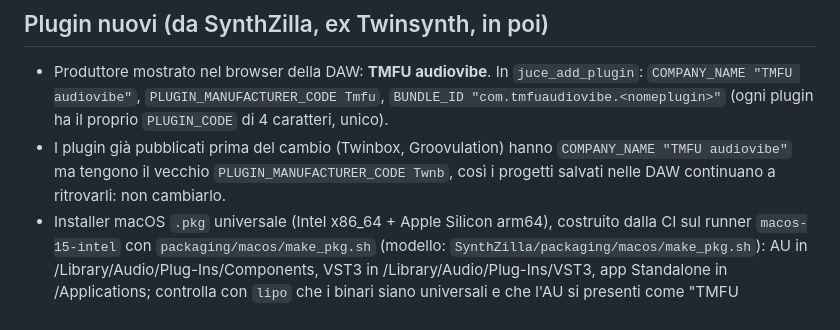
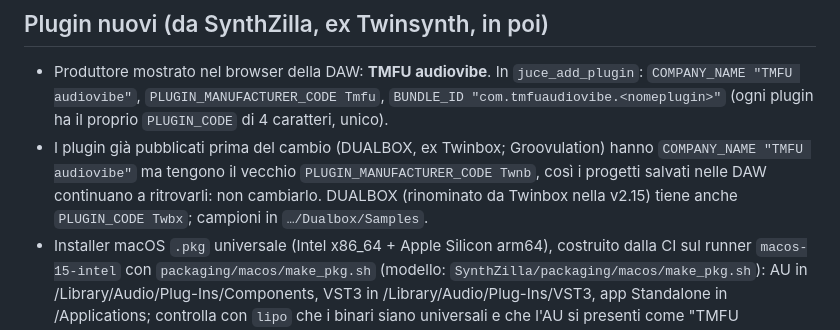
Before and after one commit to MttLsa/TMFU-audiovibe, a Markdown page: CLAUDE.md, the part around the change. Drawn GitHub-style.

```diff
--- a/CLAUDE.md
+++ b/CLAUDE.md
@@ -4,8 +4,9 @@
 - Produttore mostrato nel browser della DAW: **TMFU audiovibe**. In `juce_add_plugin`:
   `COMPANY_NAME "TMFU audiovibe"`, `PLUGIN_MANUFACTURER_CODE Tmfu`, `BUNDLE_ID "com.tmfuaudiovibe.<nomeplugin>"`
   (ogni plugin ha il proprio `PLUGIN_CODE` di 4 caratteri, unico).
-- I plugin già pubblicati prima del cambio (Twinbox, Groovulation) hanno `COMPANY_NAME "TMFU audiovibe"` ma tengono il
+- I plugin già pubblicati prima del cambio (DUALBOX, ex Twinbox; Groovulation) hanno `COMPANY_NAME "TMFU audiovibe"` ma tengono il
   vecchio `PLUGIN_MANUFACTURER_CODE Twnb`, così i progetti salvati nelle DAW continuano a ritrovarli: non cambiarlo.
+  DUALBOX (rinominato da Twinbox nella v2.15) tiene anche `PLUGIN_CODE Twbx`; campioni in `…/Dualbox/Samples`.
 - Installer macOS `.pkg` universale (Intel x86_64 + Apple Silicon arm64), costruito dalla CI sul runner `macos-15-intel`
   con `packaging/macos/make_pkg.sh` (modello: `SynthZilla/packaging/macos/make_pkg.sh`): AU in /Library/Audio/Plug-Ins/Components,
   VST3 in /Library/Audio/Plug-Ins/VST3, app Standalone in /Applications; controlla con `lipo` che i binari siano universali
```
Also changed, not shown: README.md (+20 -17 lines), docs/gui_main.png, docs/win_B_hat.png, 16 other files.
